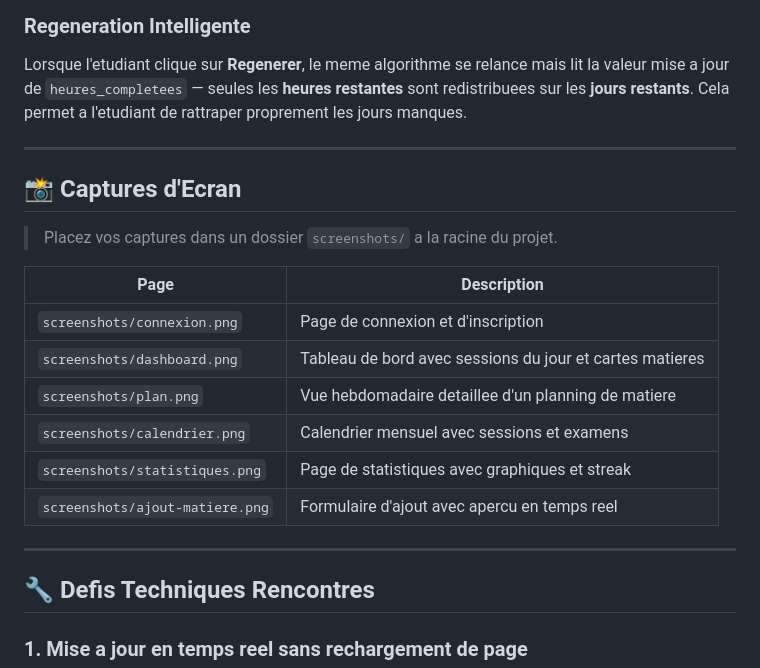
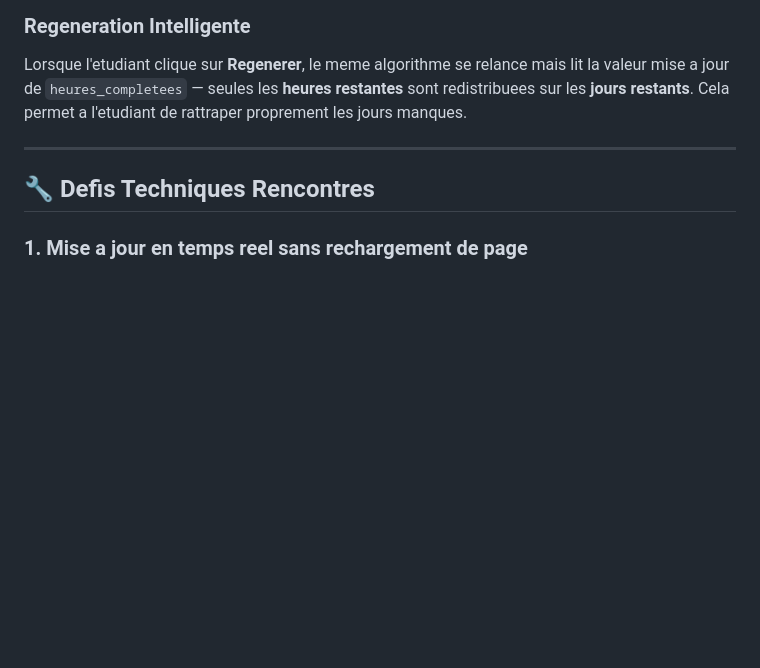
Before and after one commit to yassinebmoallem/smart-study-planner, a Markdown page: README.md, the part around the change. Rendered like a GitHub page; blank space fills up the shorter version.

```diff
--- a/README.md
+++ b/README.md
@@ -364,21 +364,6 @@ Lorsque l'etudiant clique sur **Regenerer**, le meme algorithme se relance mais
 
 ---
 
-## 📸 Captures d'Ecran
-
-> Placez vos captures dans un dossier `screenshots/` a la racine du projet.
-
-| Page | Description |
-|---|---|
-| `screenshots/connexion.png` | Page de connexion et d'inscription |
-| `screenshots/dashboard.png` | Tableau de bord avec sessions du jour et cartes matieres |
-| `screenshots/plan.png` | Vue hebdomadaire detaillee d'un planning de matiere |
-| `screenshots/calendrier.png` | Calendrier mensuel avec sessions et examens |
-| `screenshots/statistiques.png` | Page de statistiques avec graphiques et streak |
-| `screenshots/ajout-matiere.png` | Formulaire d'ajout avec apercu en temps reel |
-
----
-
 ## 🔧 Defis Techniques Rencontres
 
 ### 1. Mise a jour en temps reel sans rechargement de page
```
